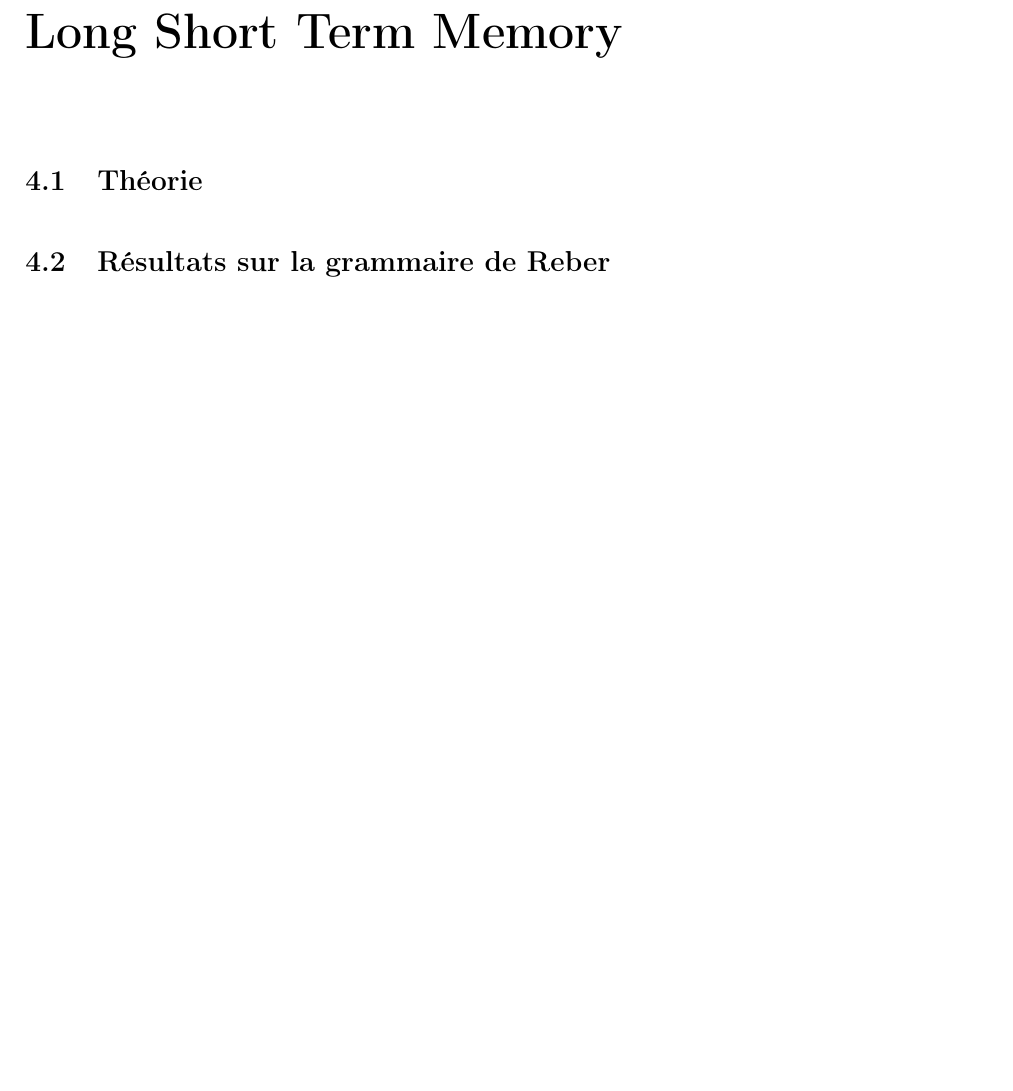
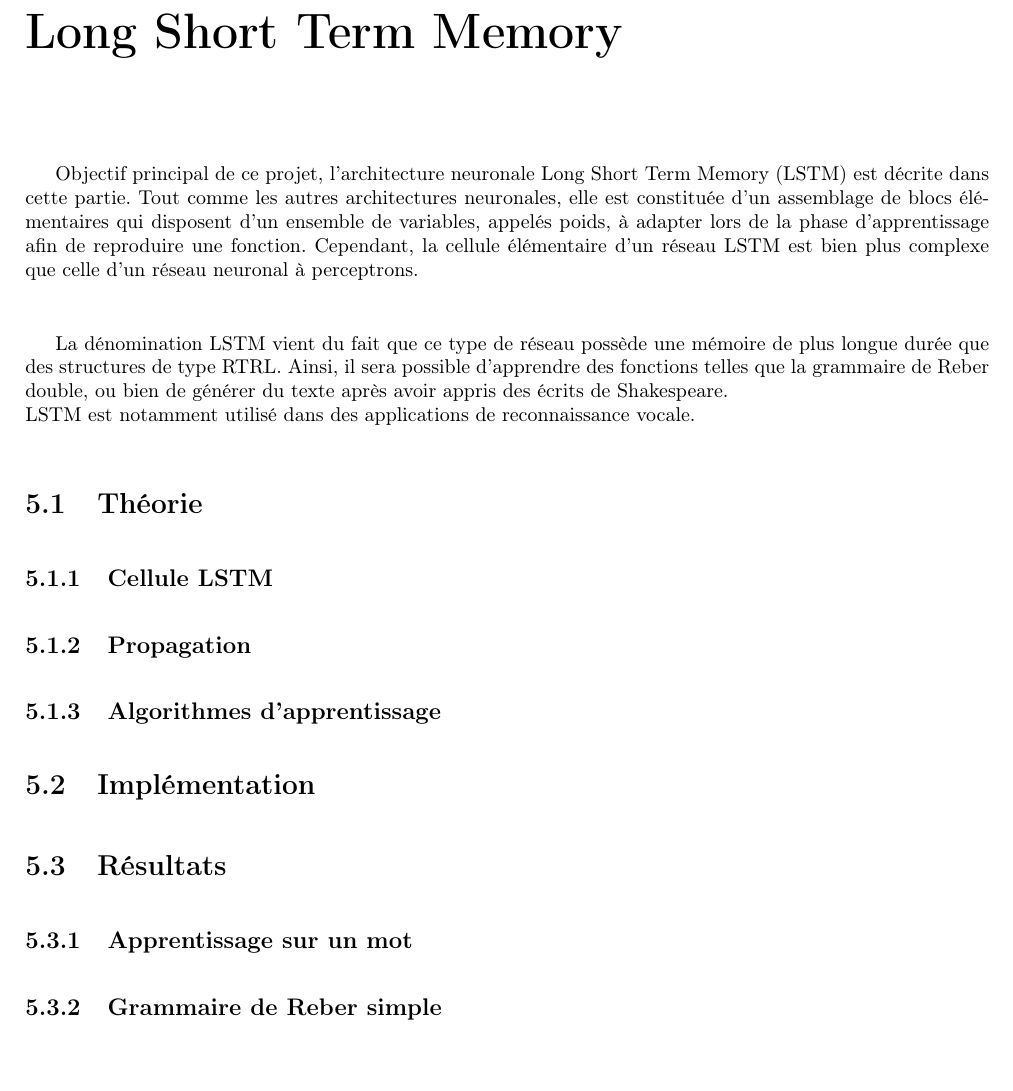
Before and after one commit to supelec-lstm/PinaPL-report, a LaTeX document (main.tex, which reads parts/05-lstm.tex, parts/06-lstm.tex): part of page 16 of 22 before the commit and part of page 18 of 24 after it, cut so that both start at the same text, the shorter picture padded with empty space. Compiled offline with pdfLaTeX.

Commit message:
new chapter; new pictures for BPTT and RTRL

```diff
--- a/parts/05-lstm.tex
+++ /dev/null
@@ -1,7 +0,0 @@
-% !TeX root = main.tex
-
-\chapter{Long Short Term Memory}
-
-\section{Théorie}
-
-\section{Résultats sur la grammaire de Reber}
--- /dev/null
+++ b/parts/06-lstm.tex
@@ -0,0 +1,24 @@
+% !TeX root = main.tex
+
+\chapter{Long Short Term Memory}
+Objectif principal de ce projet, l'architecture neuronale Long Short Term Memory (LSTM) est décrite dans cette partie.
+Tout comme les autres architectures neuronales, elle est constituée d'un assemblage de blocs élémentaires qui disposent d'un
+ensemble de variables, appelés poids, à adapter lors de la phase d'apprentissage afin de reproduire une fonction.
+Cependant, la cellule élémentaire d'un réseau LSTM est bien plus complexe que celle d'un réseau neuronal à perceptrons. \\
+
+La dénomination LSTM vient du fait que ce type de réseau possède une mémoire de plus longue durée que des structures de type RTRL.
+Ainsi, il sera possible d'apprendre des fonctions telles que la grammaire de Reber double, ou bien de générer du texte après avoir appris
+des écrits de Shakespeare. \\
+LSTM est notamment utilisé dans des applications de reconnaissance vocale.
+
+\section{Théorie}
+\subsection{Cellule LSTM}
+\subsection{Propagation}
+\subsection{Algorithmes d'apprentissage}
+
+\section{Implémentation}
+
+\section{Résultats}
+\subsection{Apprentissage sur un mot}
+\subsection{Grammaire de Reber simple}
+\subsection{Grammaire de Reber double}
```
Also changed, not shown: main.tex (+2 -5 lines), parts/03-simpleNeuron.tex (+2 -0 lines), parts/04-rtrl.tex (+6 -0 lines), parts/05-bptt.tex (added, +14 -0 lines), images/bptt.png (added), images/perceptron.png (added), images/rtrl.png (added), main.pdf, simpleNeuron/Perceptron.png (deleted).
